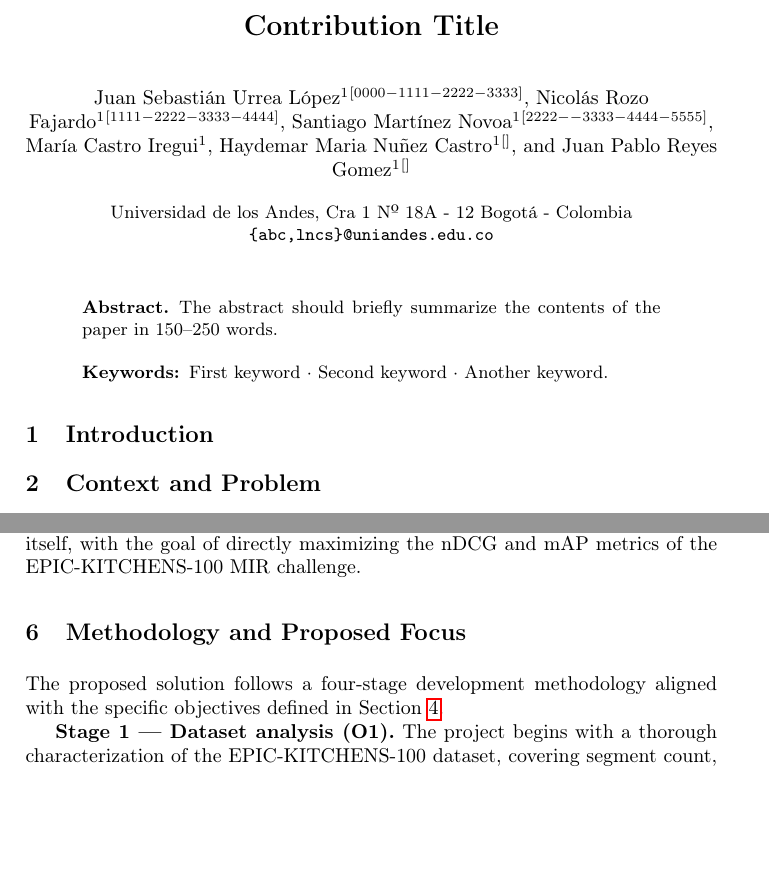
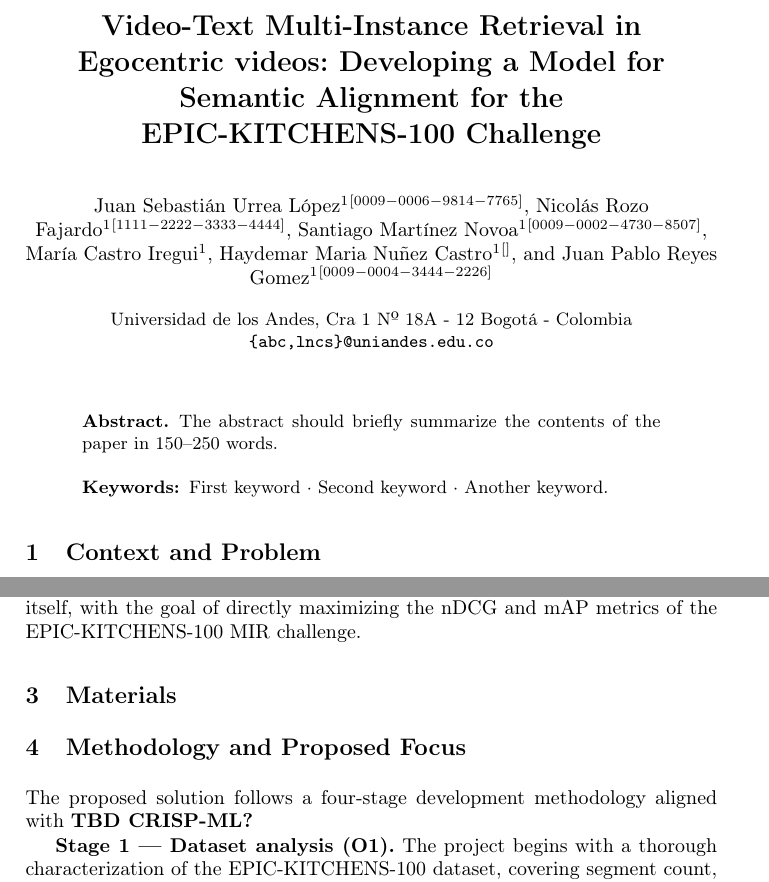
Before and after one commit to isis4825-imagenes-vision-202610/epic-kitchens-docs, a LaTeX thesis (congreso-col-comp/samplepaper.tex, which reads congreso-col-comp/sections/materials/materials.tex, congreso-col-comp/sections/method/method.tex): two parts of pages 1 and 5 of 7 before the commit and two parts of pages 1 and 4 of 7 after it, joined at a grey line, cut at the place of the change, the shorter picture padded with empty space. Compiled offline with pdfLaTeX.

Commit message:
chore: update structure

```diff
--- a/congreso-col-comp/samplepaper.tex
+++ b/congreso-col-comp/samplepaper.tex
@@ -25,19 +25,19 @@
 
 \begin{document}
 %
-\title{Contribution Title}
+\title{Video-Text Multi-Instance Retrieval in Egocentric videos: Developing a Model for Semantic Alignment for the EPIC-KITCHENS-100 Challenge}
 %
 %\titlerunning{Abbreviated paper title}
 % If the paper title is too long for the running head, you can set
 % an abbreviated paper title here
 
 %
-\author{Juan Sebastián Urrea López \inst{1}\orcidID{0000-1111-2222-3333} \and
+\author{Juan Sebastián Urrea López \inst{1}\orcidID{0009-0006-9814-7765} \and
 Nicolás Rozo Fajardo \inst{1}\orcidID{1111-2222-3333-4444} \and
-Santiago Martínez Novoa \inst{1}\orcidID{2222--3333-4444-5555}
-\and María Castro Iregui \inst{1} \and Haydemar Maria Nuñez Castro \inst{1} \orcidID{} \and Juan Pablo Reyes Gomez \inst{1} \orcidID{}}
+Santiago Martínez Novoa \inst{1}\orcidID{0009-0002-4730-8507}
+\and María Castro Iregui \inst{1} \and Haydemar Maria Nuñez Castro \inst{1} \orcidID{} \and Juan Pablo Reyes Gomez \inst{1} \orcidID{0009-0004-3444-2226}}
 %
-\authorrunning{F. Author et al.}
+\authorrunning{F. Author et al.} % ! FIXME update
 % First names are abbreviated in the running head.
 % If there are more than two authors, 'et al.' is used.
 %
@@ -46,14 +46,12 @@
 %
 \maketitle              % typeset the header of the contribution
 %
+
+% TODO: Abstract
 \begin{abstract}
 The abstract should briefly summarize the contents of the paper in
 150--250 words.
 
 \keywords{First keyword  \and Second keyword \and Another keyword.}
 \end{abstract}
-%
-%
-%
-\section{Introduction}
 
--- /dev/null
+++ b/congreso-col-comp/sections/materials/materials.tex
@@ -0,0 +1 @@
+\section{Materials}
--- a/congreso-col-comp/sections/method/method.tex
+++ b/congreso-col-comp/sections/method/method.tex
@@ -1,5 +1,8 @@
 \section{Methodology and Proposed Focus}
 
-The proposed solution follows a four-stage development methodology aligned with the specific objectives defined in Section~\ref{sec:objectives}.
+The proposed solution follows a four-stage development methodology aligned with \textbf{TBD CRISP-ML?}
+%  with the specific objectives defined in Section~\ref{sec:objectives}.
+
+
 
 \textbf{Stage 1 — Dataset analysis (O1).} The project begins with a thorough characterization of the EPIC-KITCHENS-100 dataset, covering segment count, label distribution, and the structure of the soft-label relevance matrices. This stage identifies applicable preprocessing filters and informs all subsequent training decisions, ensuring that the supervision signal is correctly extracted from the graded relevance annotations rather than reduced to binary correspondences.
```
Also changed, not shown: congreso-col-comp/sections/discussion/conclusions.tex (added, +1 -0 lines), congreso-col-comp/sections/discussion/discussion.tex (added, +1 -0 lines), congreso-col-comp/sections/results/results.tex (added, +1 -0 lines), congreso-col-comp/samplepaper.tex (31 more changed lines), congreso-col-comp/sections/method/method.tex (2 more changed lines), 1 other file.
